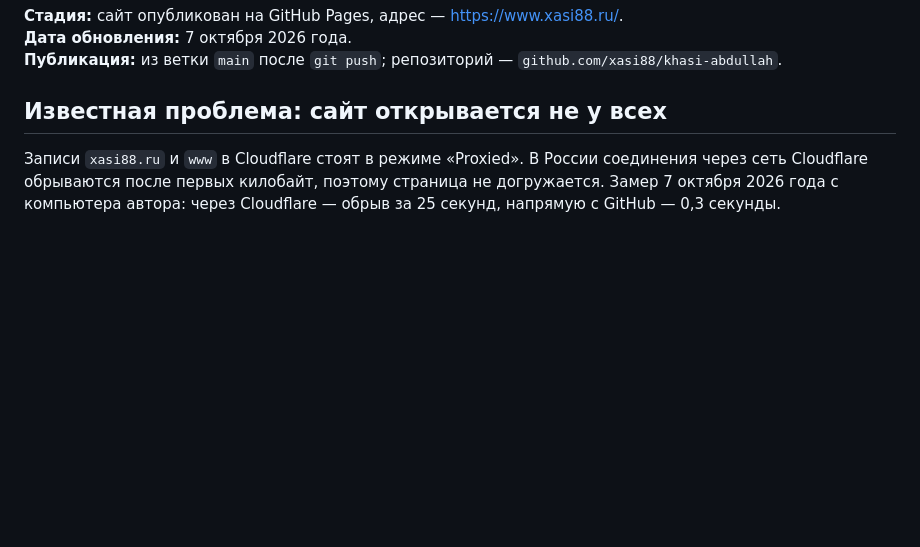
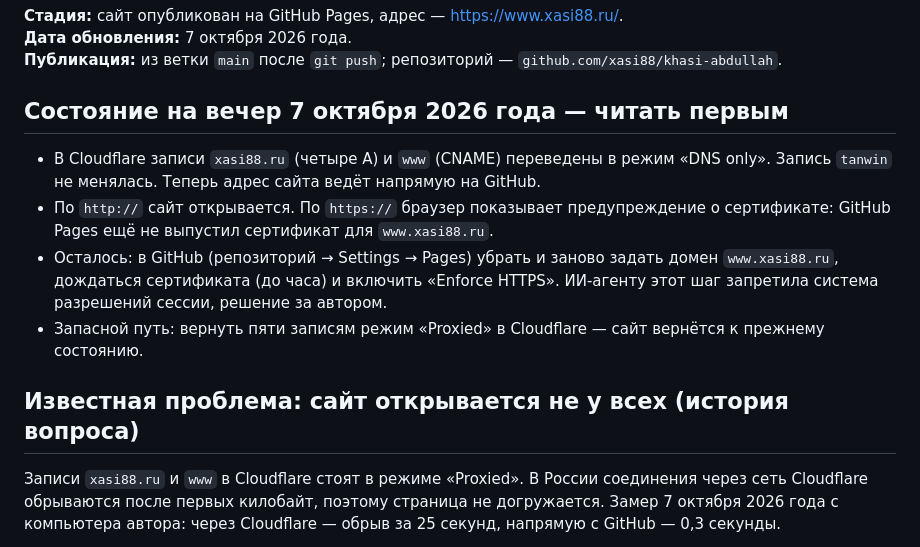
Before and after one commit to xasi88/khasi-abdullah, a Markdown page: PROJECT-STATUS.md, the part around the change. Drawn GitHub-style; blank space fills up the shorter version.

Commit message:
Записать состояние: записи Cloudflare в режиме DNS only, ждём сертификат GitHub
Co-Authored-By: Claude Opus 5.5 <noreply@anthropic.com>

```diff
--- a/PROJECT-STATUS.md
+++ b/PROJECT-STATUS.md
@@ -4,7 +4,14 @@
 **Дата обновления:** 7 октября 2026 года.
 **Публикация:** из ветки `main` после `git push`; репозиторий — `github.com/xasi88/khasi-abdullah`.
 
-## Известная проблема: сайт открывается не у всех
+## Состояние на вечер 7 октября 2026 года — читать первым
+
+- В Cloudflare записи `xasi88.ru` (четыре A) и `www` (CNAME) переведены в режим «DNS only». Запись `tanwin` не менялась. Теперь адрес сайта ведёт напрямую на GitHub.
+- По `http://` сайт открывается. По `https://` браузер показывает предупреждение о сертификате: GitHub Pages ещё не выпустил сертификат для `www.xasi88.ru`.
+- Осталось: в GitHub (репозиторий → Settings → Pages) убрать и заново задать домен `www.xasi88.ru`, дождаться сертификата (до часа) и включить «Enforce HTTPS». ИИ-агенту этот шаг запретила система разрешений сессии, решение за автором.
+- Запасной путь: вернуть пяти записям режим «Proxied» в Cloudflare — сайт вернётся к прежнему состоянию.
+
+## Известная проблема: сайт открывается не у всех (история вопроса)
 
 Записи `xasi88.ru` и `www` в Cloudflare стоят в режиме «Proxied». В России соединения через сеть Cloudflare обрываются после первых килобайт, поэтому страница не догружается. Замер 7 октября 2026 года с компьютера автора: через Cloudflare — обрыв за 25 секунд, напрямую с GitHub — 0,3 секунды.
 
```
